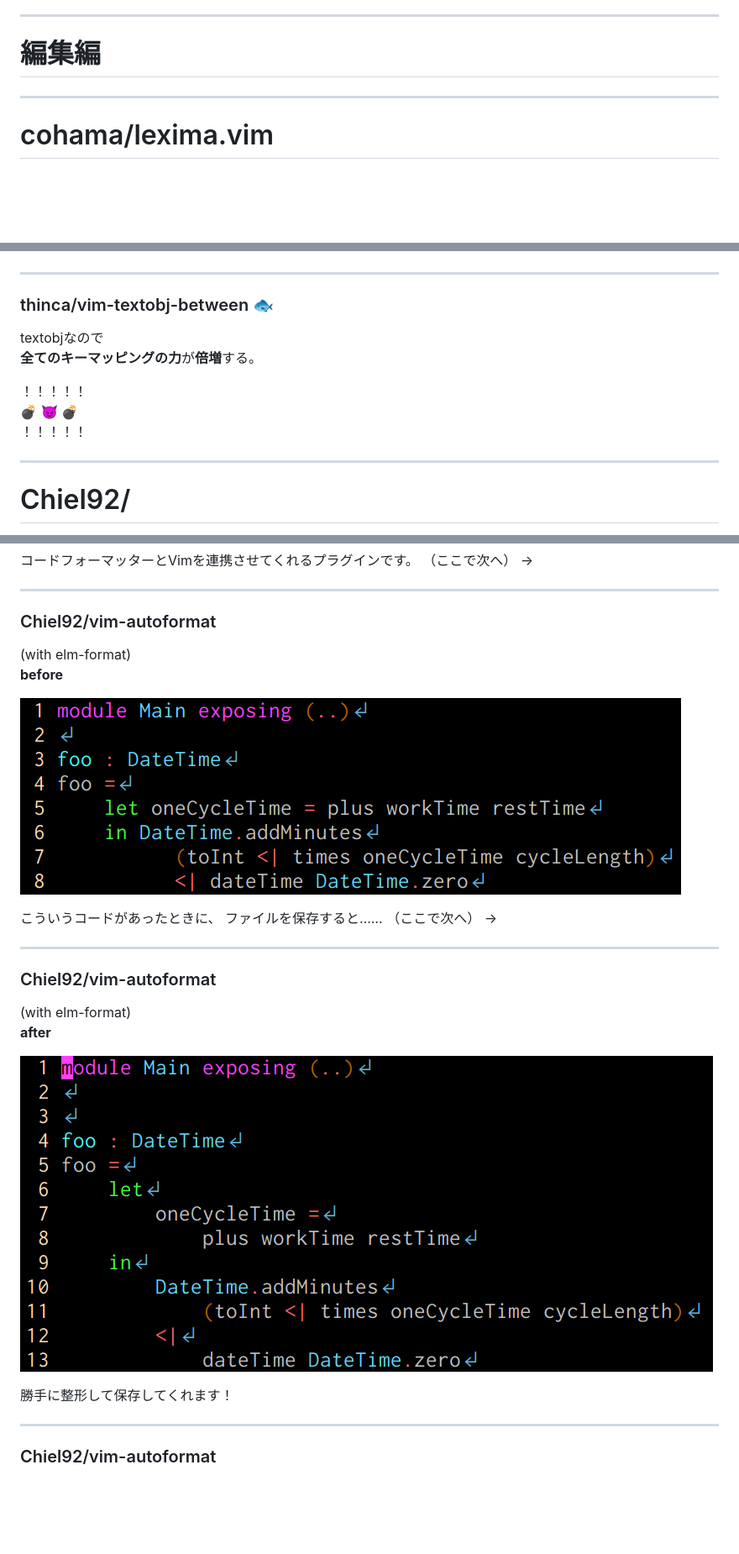
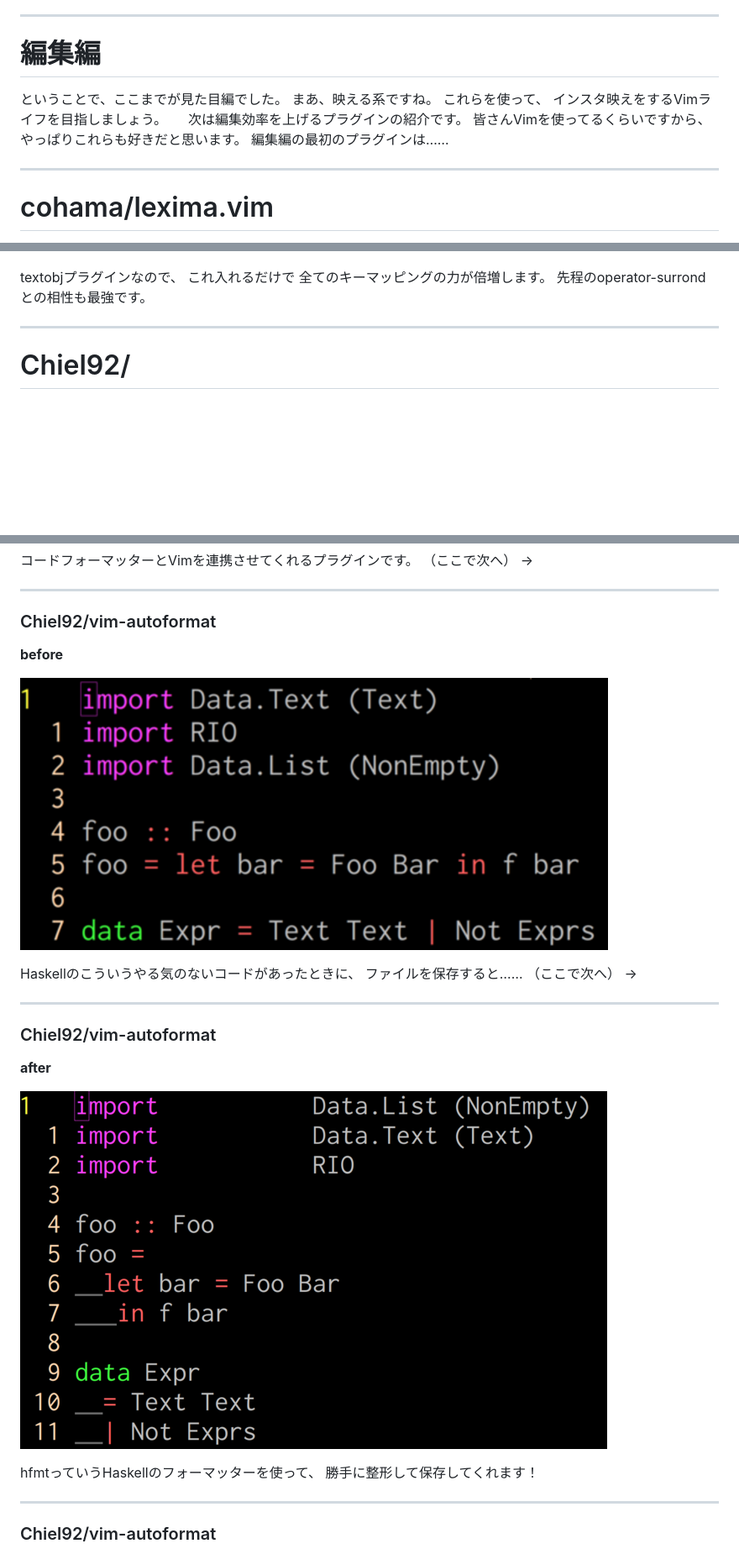
Before and after one commit to aiya000/Maid, a Markdown page: vimconf.swp.2018/content.md, 3 parts joined by grey strips. Shown: that part at 84% size. GitHub-like rendering; pictures changed too: vimconf.swp.2018/autoformat-after.png, vimconf.swp.2018/autoformat-before.png; blank space fills up the shorter version.

Commit message:
vimconf.swp

```diff
--- a/vimconf.swp.2018/content.md
+++ b/vimconf.swp.2018/content.md
@@ -242,6 +304,18 @@ Vimはエディタなので格好いい必要があります。
 - - - - -
 
 # 編集編
+
+<aside class="notes">
+ということで、ここまでが見た目編でした。
+まあ、映える系ですね。
+これらを使って、
+インスタ映えをするVimライフを目指しましょう。
+
+次は編集効率を上げるプラグインの紹介です。
+皆さんVimを使ってるくらいですから、
+やっぱりこれらも好きだと思います。
+編集編の最初のプラグインは……
+</aside>
 
 - - - - -
 
@@ -354,16 +429,12 @@ Haskellだとかそういう言語でも多用するようになります。
 
 ![](textobj-between.gif)
 
-- - - - -
-
-### thinca/vim-textobj-between :fish:
-
-textobjなので
-**全てのキーマッピングの力**が**倍増**する。
-
-！！！！！
-:bomb: :smiling_imp: :bomb:
-！！！！！
+<aside class="notes">
+textobjプラグインなので、
+これ入れるだけで
+全てのキーマッピングの力が倍増します。
+先程のoperator-surrondとの相性も最強です。
+</aside>
 
 - - - - -
 
@@ -386,13 +457,12 @@ textobjなので
 
 ### Chiel92/vim-autoformat
 
-(with elm-format)
 **before**
 
 ![](autoformat-before.png)
 
 <aside class="notes">
-こういうコードがあったときに、
+Haskellのこういうやる気のないコードがあったときに、
 ファイルを保存すると……
 （ここで次へ） ->
 </aside>
@@ -401,12 +471,12 @@ textobjなので
 
 ### Chiel92/vim-autoformat
 
-(with elm-format)
 **after**
 
 ![](autoformat-after.png)
 
 <aside class="notes">
+hfmtっていうHaskellのフォーマッターを使って、
 勝手に整形して保存してくれます！
 </aside>
 
```
Also changed, not shown: other parts of vimconf.swp.2018/content.md (+125 -33 lines).
